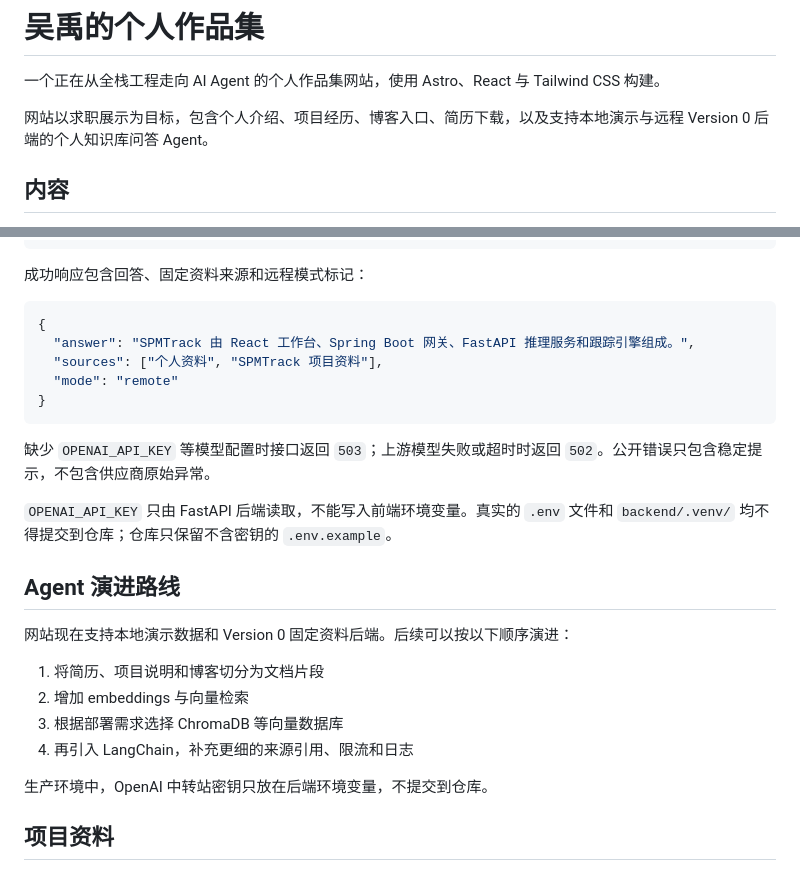
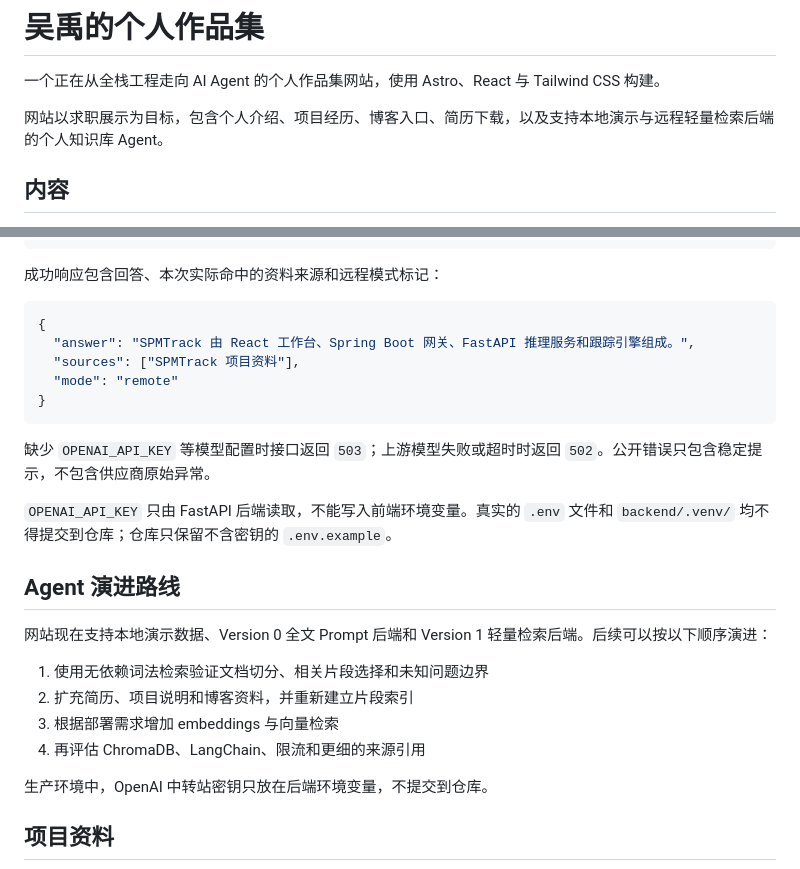
Before and after one commit to BWBYB/wu-yu-portfolio, a Markdown page: README.md, 2 parts joined by grey strips. GitHub-like rendering.

Commit message:
docs: describe agent v1 retrieval boundary

````diff
--- a/README.md
+++ b/README.md
@@ -2,7 +2,7 @@
 
 一个正在从全栈工程走向 AI Agent 的个人作品集网站，使用 Astro、React 与 Tailwind CSS 构建。
 
-网站以求职展示为目标，包含个人介绍、项目经历、博客入口、简历下载，以及支持本地演示与远程 Version 0 后端的个人知识库问答 Agent。
+网站以求职展示为目标，包含个人介绍、项目经历、博客入口、简历下载，以及支持本地演示与远程轻量检索后端的个人知识库 Agent。
 
 ## 内容
 
@@ -92,12 +92,12 @@ cd backend
 }
 ```
 
-成功响应包含回答、固定资料来源和远程模式标记：
+成功响应包含回答、本次实际命中的资料来源和远程模式标记：
 
 ```json
 {
   "answer": "SPMTrack 由 React 工作台、Spring Boot 网关、FastAPI 推理服务和跟踪引擎组成。",
-  "sources": ["个人资料", "SPMTrack 项目资料"],
+  "sources": ["SPMTrack 项目资料"],
   "mode": "remote"
 }
 ```
@@ -108,12 +108,12 @@ cd backend
 
 ## Agent 演进路线
 
-网站现在支持本地演示数据和 Version 0 固定资料后端。后续可以按以下顺序演进：
+网站现在支持本地演示数据、Version 0 全文 Prompt 后端和 Version 1 轻量检索后端。后续可以按以下顺序演进：
 
-1. 将简历、项目说明和博客切分为文档片段
-2. 增加 embeddings 与向量检索
-3. 根据部署需求选择 ChromaDB 等向量数据库
-4. 再引入 LangChain，补充更细的来源引用、限流和日志
+1. 使用无依赖词法检索验证文档切分、相关片段选择和未知问题边界
+2. 扩充简历、项目说明和博客资料，并重新建立片段索引
+3. 根据部署需求增加 embeddings 与向量检索
+4. 再评估 ChromaDB、LangChain、限流和更细的来源引用
 
 生产环境中，OpenAI 中转站密钥只放在后端环境变量，不提交到仓库。
 
````
Also changed, not shown: 1 other file.
